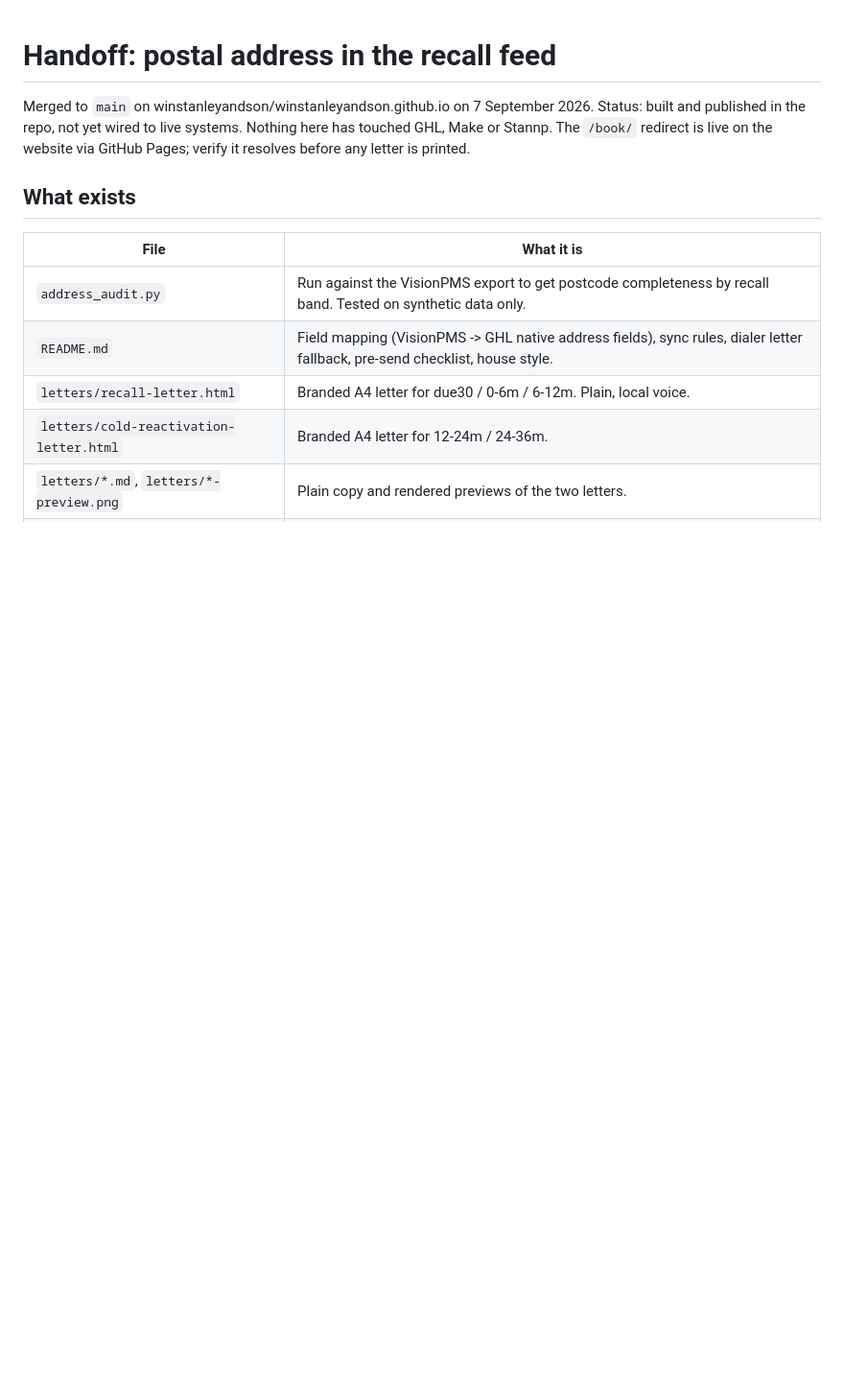
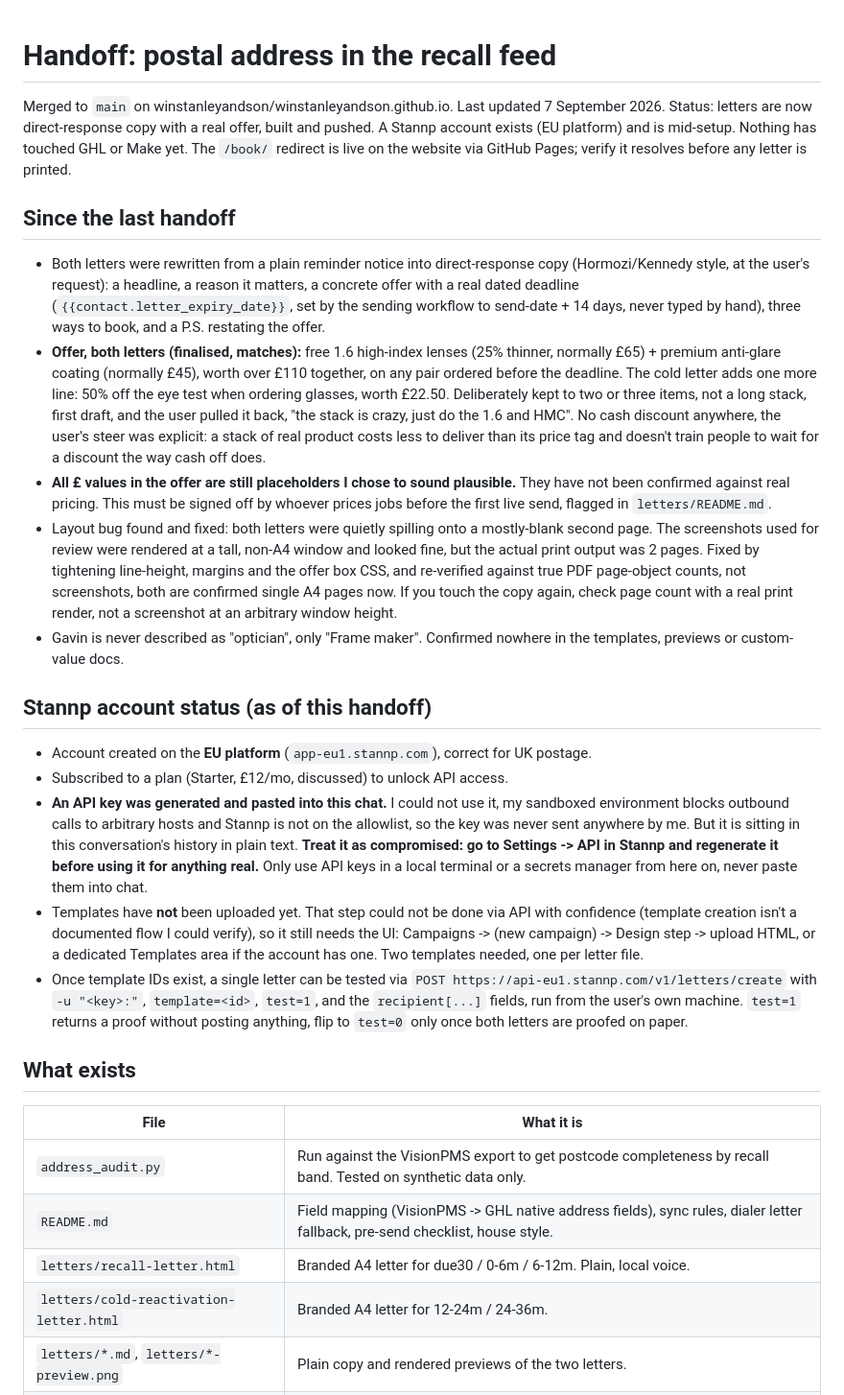
Before and after one commit to winstanleyandson/winstanleyandson.github.io, a Markdown page: tools/address-audit/HANDOFF.md, the part around one of its changes. Shown at 96% size. GitHub-like rendering; blank space fills up the shorter version.

Commit message:
Update handoff with offer rewrite, layout fix, and Stannp setup status
Co-Authored-By: Claude Sonnet 5 <noreply@anthropic.com>
Claude-Session: https://claude.ai/code/session_01RZ9dmirfgbEMTdyZc5ae4N

```diff
--- a/tools/address-audit/HANDOFF.md
+++ b/tools/address-audit/HANDOFF.md
@@ -1,8 +1,56 @@
 # Handoff: postal address in the recall feed
 
-Merged to `main` on winstanleyandson/winstanleyandson.github.io on 7 September 2026.
-Status: built and published in the repo, not yet wired to live systems. Nothing here has touched GHL, Make or Stannp.
+Merged to `main` on winstanleyandson/winstanleyandson.github.io. Last updated 7 September 2026.
+Status: letters are now direct-response copy with a real offer, built and pushed. A Stannp account
+exists (EU platform) and is mid-setup. Nothing has touched GHL or Make yet.
 The `/book/` redirect is live on the website via GitHub Pages; verify it resolves before any letter is printed.
+
+## Since the last handoff
+
+- Both letters were rewritten from a plain reminder notice into direct-response copy
+  (Hormozi/Kennedy style, at the user's request): a headline, a reason it matters, a
+  concrete offer with a real dated deadline (`{{contact.letter_expiry_date}}`, set by the
+  sending workflow to send-date + 14 days, never typed by hand), three ways to book, and a
+  P.S. restating the offer.
+- **Offer, both letters (finalised, matches):** free 1.6 high-index lenses (25% thinner,
+  normally £65) + premium anti-glare coating (normally £45), worth over £110 together, on
+  any pair ordered before the deadline. The cold letter adds one more line: 50% off the
+  eye test when ordering glasses, worth £22.50. Deliberately kept to two or three items,
+  not a long stack, first draft, and the user pulled it back, "the stack is crazy, just do
+  the 1.6 and HMC". No cash discount anywhere, the user's steer was explicit: a stack of
+  real product costs less to deliver than its price tag and doesn't train people to wait
+  for a discount the way cash off does.
+- **All £ values in the offer are still placeholders I chose to sound plausible.** They
+  have not been confirmed against real pricing. This must be signed off by whoever prices
+  jobs before the first live send, flagged in `letters/README.md`.
+- Layout bug found and fixed: both letters were quietly spilling onto a mostly-blank
+  second page. The screenshots used for review were rendered at a tall, non-A4 window and
+  looked fine, but the actual print output was 2 pages. Fixed by tightening line-height,
+  margins and the offer box CSS, and re-verified against true PDF page-object counts, not
+  screenshots, both are confirmed single A4 pages now. If you touch the copy again, check
+  page count with a real print render, not a screenshot at an arbitrary window height.
+- Gavin is never described as "optician", only "Frame maker". Confirmed nowhere in the
+  templates, previews or custom-value docs.
+
+## Stannp account status (as of this handoff)
+
+- Account created on the **EU platform** (`app-eu1.stannp.com`), correct for UK postage.
+- Subscribed to a plan (Starter, £12/mo, discussed) to unlock API access.
+- **An API key was generated and pasted into this chat.** I could not use it, my sandboxed
+  environment blocks outbound calls to arbitrary hosts and Stannp is not on the allowlist,
+  so the key was never sent anywhere by me. But it is sitting in this conversation's
+  history in plain text. **Treat it as compromised: go to Settings -> API in Stannp and
+  regenerate it before using it for anything real.** Only use API keys in a local terminal
+  or a secrets manager from here on, never paste them into chat.
+- Templates have **not** been uploaded yet. That step could not be done via API with
+  confidence (template creation isn't a documented flow I could verify), so it still needs
+  the UI: Campaigns -> (new campaign) -> Design step -> upload HTML, or a dedicated
+  Templates area if the account has one. Two templates needed, one per letter file.
+- Once template IDs exist, a single letter can be tested via
+  `POST https://api-eu1.stannp.com/v1/letters/create` with `-u "<key>:"`, `template=<id>`,
+  `test=1`, and the `recipient[...]` fields, run from the user's own machine. `test=1`
+  returns a proof without posting anything, flip to `test=0` only once both letters are
+  proofed on paper.
 
 ## What exists
 
```
Also changed, not shown: other parts of tools/address-audit/HANDOFF.md (+10 -8 lines).
